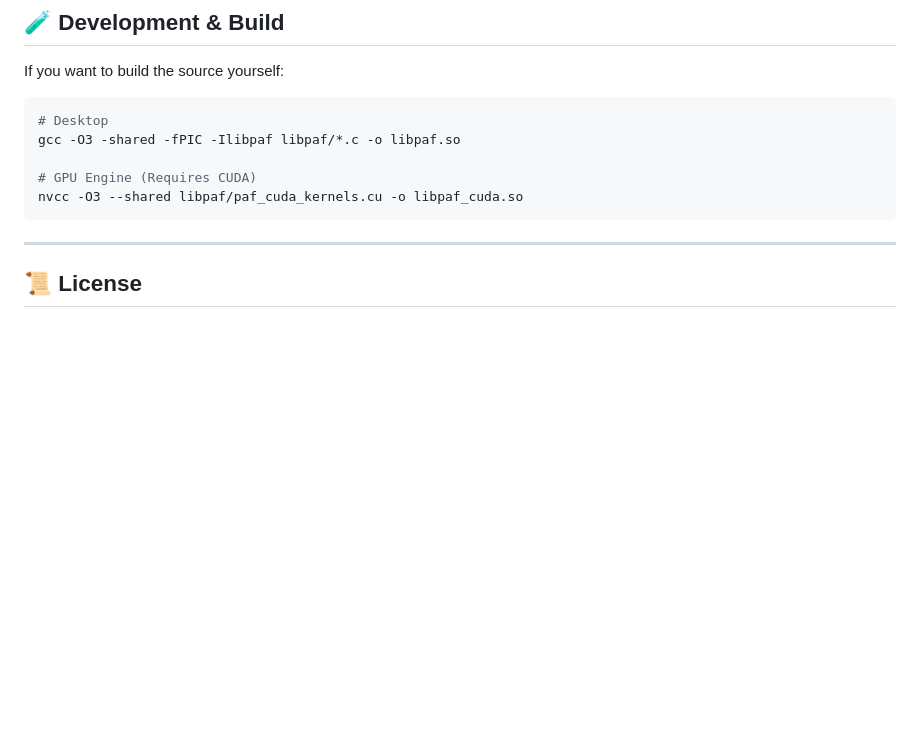
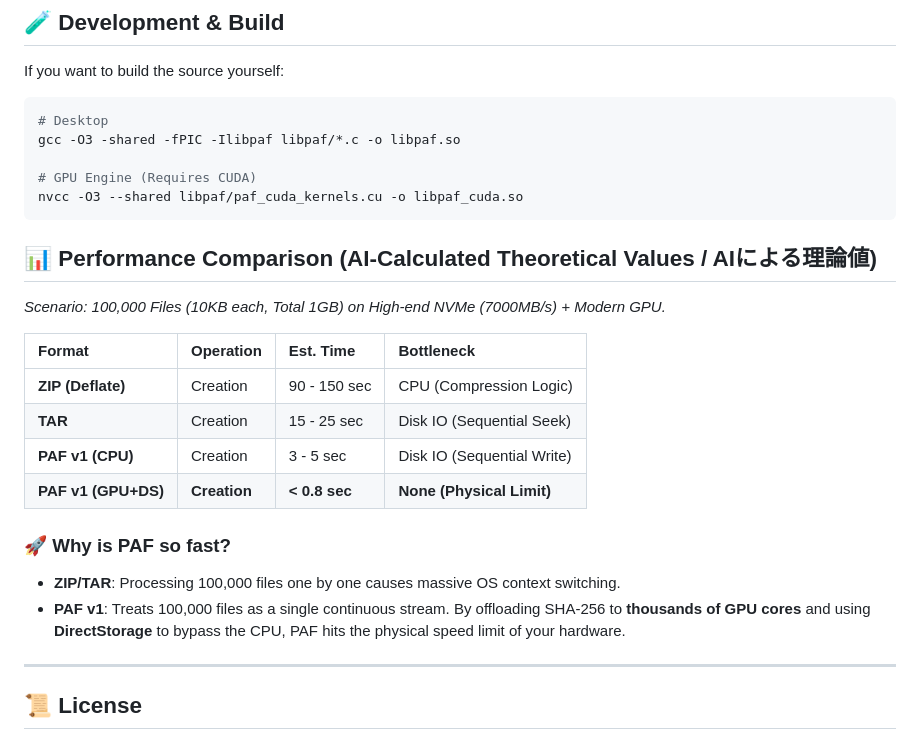
Before and after one commit to mati0516/paf-archive, a Markdown page: README.md, the part around the change. GitHub-like rendering; blank space fills up the shorter version.

Commit message:
Clarify performance as AI-Calculated Theoretical Values

````diff
--- a/README.md
+++ b/README.md
@@ -143,6 +143,20 @@ gcc -O3 -shared -fPIC -Ilibpaf libpaf/*.c -o libpaf.so
 nvcc -O3 --shared libpaf/paf_cuda_kernels.cu -o libpaf_cuda.so
 ```
 
+## 📊 Performance Comparison (AI-Calculated Theoretical Values / AIによる理論値)
+*Scenario: 100,000 Files (10KB each, Total 1GB) on High-end NVMe (7000MB/s) + Modern GPU.*
+
+| Format | Operation | Est. Time | Bottleneck |
+| :--- | :--- | :--- | :--- |
+| **ZIP (Deflate)** | Creation | 90 - 150 sec | CPU (Compression Logic) |
+| **TAR** | Creation | 15 - 25 sec | Disk IO (Sequential Seek) |
+| **PAF v1 (CPU)** | Creation | 3 - 5 sec | Disk IO (Sequential Write) |
+| **PAF v1 (GPU+DS)** | **Creation** | **< 0.8 sec** | **None (Physical Limit)** |
+
+### 🚀 Why is PAF so fast?
+- **ZIP/TAR**: Processing 100,000 files one by one causes massive OS context switching.
+- **PAF v1**: Treats 100,000 files as a single continuous stream. By offloading SHA-256 to **thousands of GPU cores** and using **DirectStorage** to bypass the CPU, PAF hits the physical speed limit of your hardware.
+
 ---
 
 ## 📜 License
````
